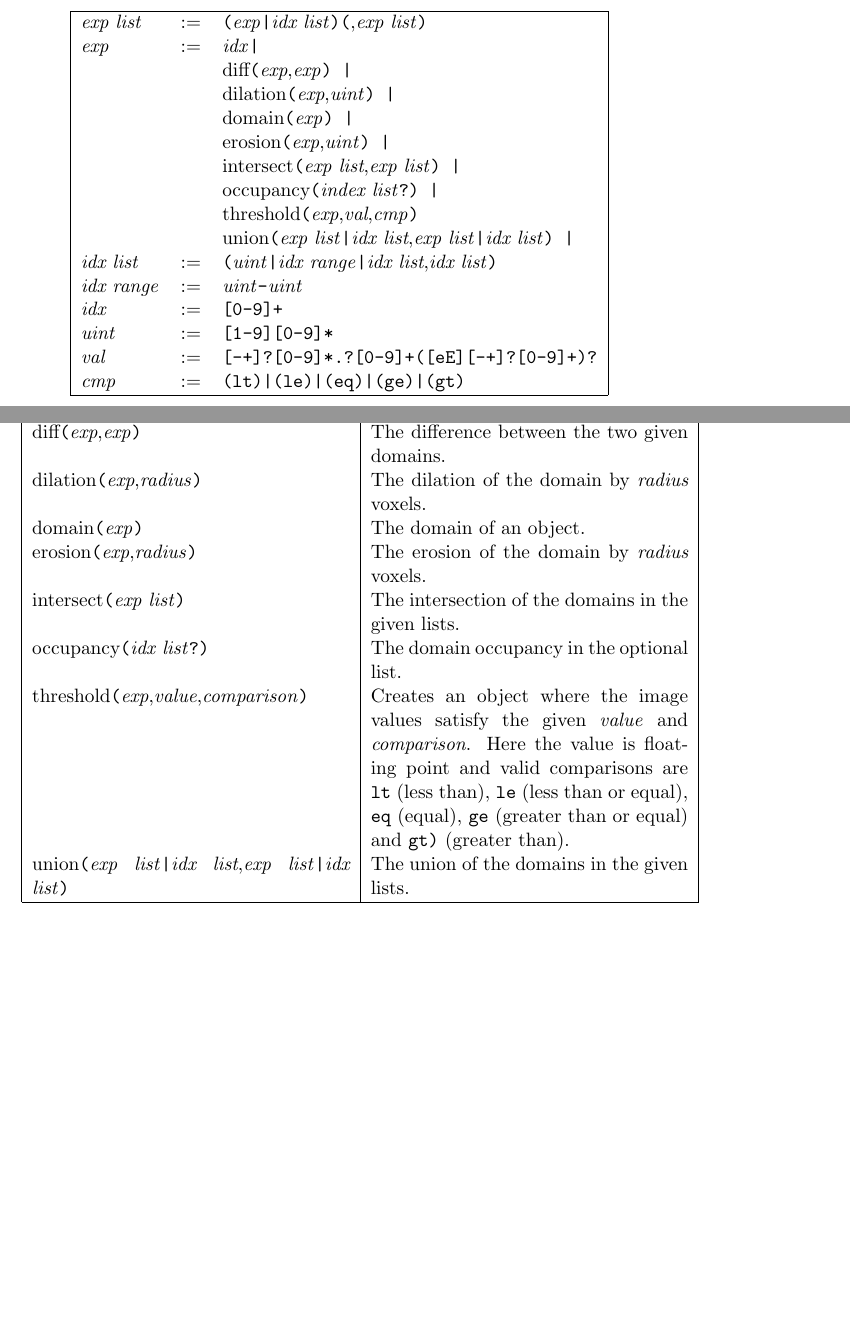
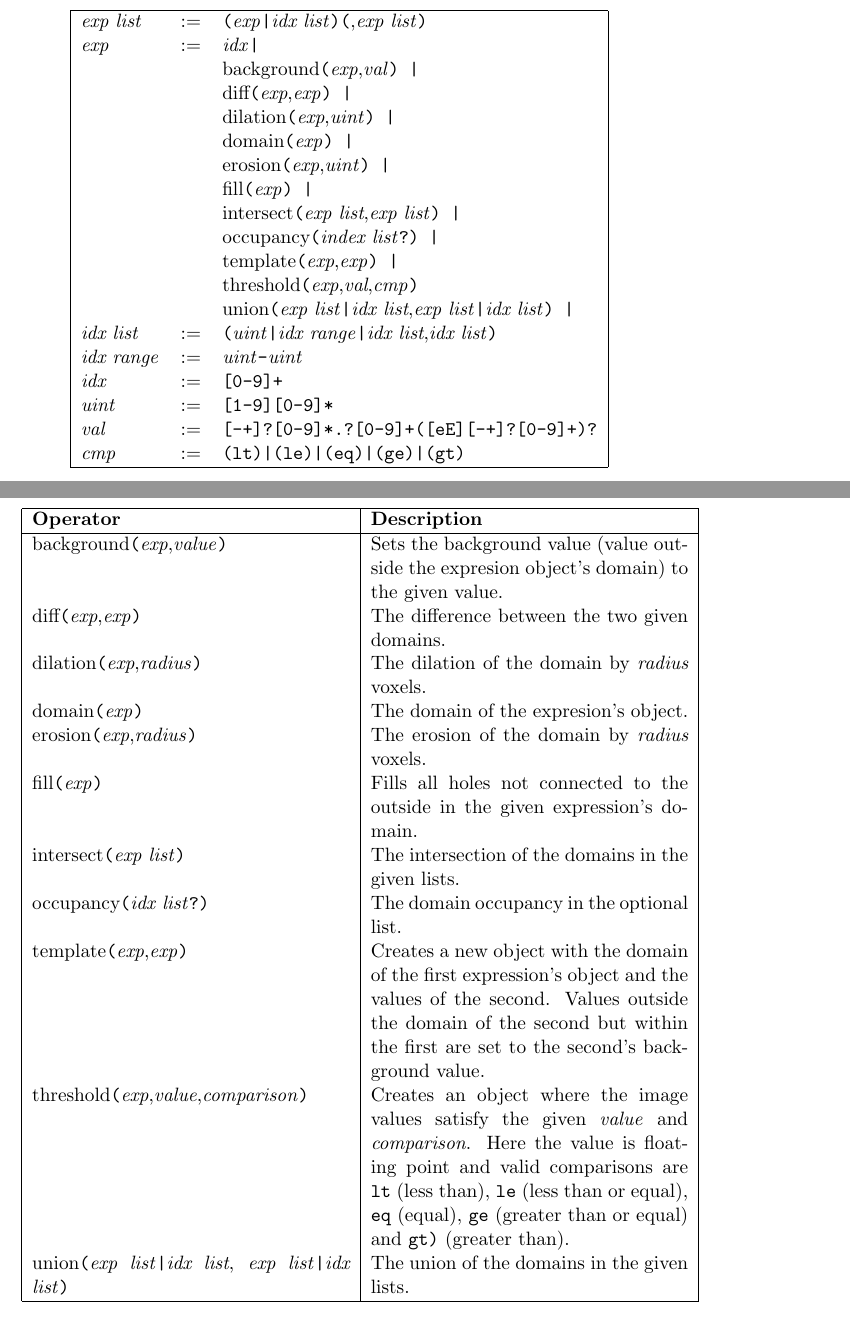
Before and after one commit to ma-tech/WlzIIPSrv, a LaTeX paper (doc/manual/wlziipsrv.tex): two parts of pages 22 and 23 of 33, joined at a grey line, cut so that both start at the same text, the shorter picture padded with empty space. Compiled offline with pdfLaTeX.

Commit message:
Added ip operations: background, fill and template to doc.

```diff
--- a/doc/manual/wlziipsrv.tex
+++ b/doc/manual/wlziipsrv.tex
@@ -668,12 +671,15 @@ are described in table \ref{tbl:imgpops}.
 \hline
 \emph{exp list}    	&:=& \verb=(=\emph{exp}\verb=|=\emph{idx list}\verb=)(=,\emph{exp list}\verb=)= \\
 \emph{exp}         	&:=& \emph{idx}\verb=|= \\
+	    &  & background\verb=(=\emph{exp},\emph{val}\verb=) | = \\
 	    &  & diff\verb=(=\emph{exp},\emph{exp}\verb=) |= \\
 	    &  & dilation\verb=(=\emph{exp},\emph{uint}\verb=) |= \\
 	    &  & domain\verb=(=\emph{exp}\verb=) |= \\
 	    &  & erosion\verb=(=\emph{exp},\emph{uint}\verb=) |= \\
+	    &  & fill\verb=(=\emph{exp}\verb=) |= \\
 	    &  & intersect\verb=(=\emph{exp list},\emph{exp list}\verb=) |= \\
 	    &  & occupancy\verb=(=\emph{index list}\verb=?) |= \\
+	    &  & template\verb=(=\emph{exp},\emph{exp}\verb=) |= \\
 	    &  & threshold\verb=(=\emph{exp},\emph{val},\emph{cmp}\verb=)= \\
 	    &  & union\verb=(=\emph{exp list}\verb=|=\emph{idx list},\emph{exp list}\verb=|=\emph{idx list}\verb=) |= \\
 \emph{idx list}    	&:=& \verb=(=\emph{uint}\verb=|=\emph{idx range}\verb=|=\emph{idx list},\emph{idx list}\verb=)= \\
@@ -694,18 +700,27 @@ are described in table \ref{tbl:imgpops}.
 \hline
 \textbf{Operator}                                                   &  \textbf{Description} \\
 \hline
+background\verb=(=\emph{exp},\emph{value}\verb=)=                   & Sets the background value (value outside the
+                                                                      expresion object's domain) to the given value. \\
 diff\verb=(=\emph{exp},\emph{exp}\verb=)=                           & The difference between the two given domains. \\
 dilation\verb=(=\emph{exp},\emph{radius}\verb=)=                    & The dilation of the domain by \emph{radius}\ voxels. \\
-domain\verb=(=\emph{exp}\verb=)=                                    & The domain of an object. \\
+domain\verb=(=\emph{exp}\verb=)=                                    & The domain of the expresion's object. \\
 erosion\verb=(=\emph{exp},\emph{radius}\verb=)=                     & The erosion of the domain by \emph{radius}\ voxels. \\
+fill\verb=(=\emph{exp}\verb=)=                                      & Fills all holes not connected to the outside in the
+                                                                      given expression's domain. \\
 intersect\verb=(=\emph{exp list}\verb=)=                            & The intersection of the domains in the given lists. \\
 occupancy\verb=(=\emph{idx list}\verb=?)=                           & The domain occupancy in the optional list. \\
+template\verb=(=\emph{exp},\emph{exp}\verb=)=                        & Creates a new object with the domain of the first
+                                                                      expression's object and the values of the second.
+								      Values outside the domain of the second but within
+								      the first are set to the second's background value. \\
 threshold\verb=(=\emph{exp},\emph{value},\emph{comparison}\verb=)=  & Creates an object where the image values satisfy
 						                      the given \emph{value} and \emph{comparison}.
 								      Here the value is floating point and valid comparisons
 								      are \verb=lt= (less than), \verb=le= (less than or equal), \verb=eq= (equal),
 								      \verb=ge= (greater than or equal) and \verb=gt)= (greater than). \\
-union\verb=(=\emph{exp list}\verb=|=\emph{idx list},\emph{exp list}\verb=|=\emph{idx list}\verb=)=                                                  & The union of the domains in the given lists. \\
+union\verb=(=\emph{exp list}\verb=|=\emph{idx list},
+             \emph{exp list}\verb=|=\emph{idx list}\verb=)=         & The union of the domains in the given lists. \\
 \hline
 \end{tabular}
 \caption{Descriptions of image processing operators}.
```
Also changed, not shown: doc/manual/wlziipsrv.pdf, doc/manual/wlziipsrv.tex (5 more changed lines).
